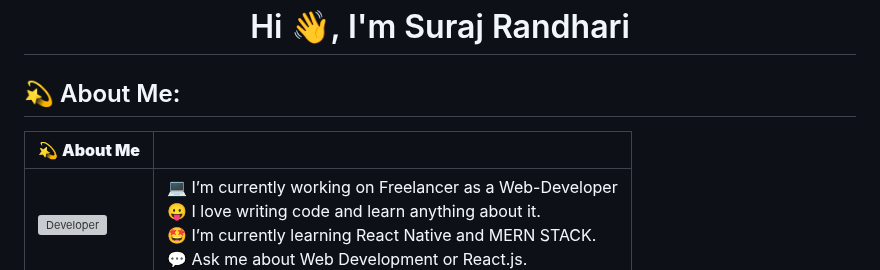
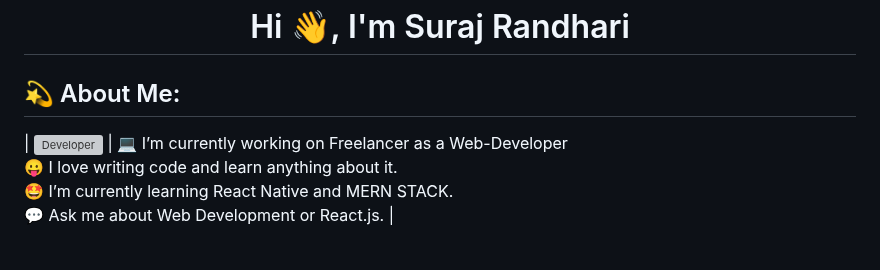
Before and after one commit to SurajRandhari/SurajRandhari, a Markdown page: README.md, the part around the change. Drawn GitHub-style; blank space fills up the shorter version; grey boxes are pictures that could not be loaded.

```diff
--- a/README.md
+++ b/README.md
@@ -2,8 +2,7 @@
 
 <h2>💫 About Me:</h2>
 
-| 💫 **About Me** | |
-|-----------------|----------------------------------------------------|
+
 | ![Developer](https://krisschool.in/wp-content/uploads/2022/10/full-stack-web-developer.svg) | 💻 I’m currently working on Freelancer as a Web-Developer <br> 😛 I love writing code and learn anything about it. <br> 🤩 I’m currently learning React Native and MERN STACK. <br> 💬 Ask me about Web Development or React.js. |
 
 ## 🌐 Socials:
```
